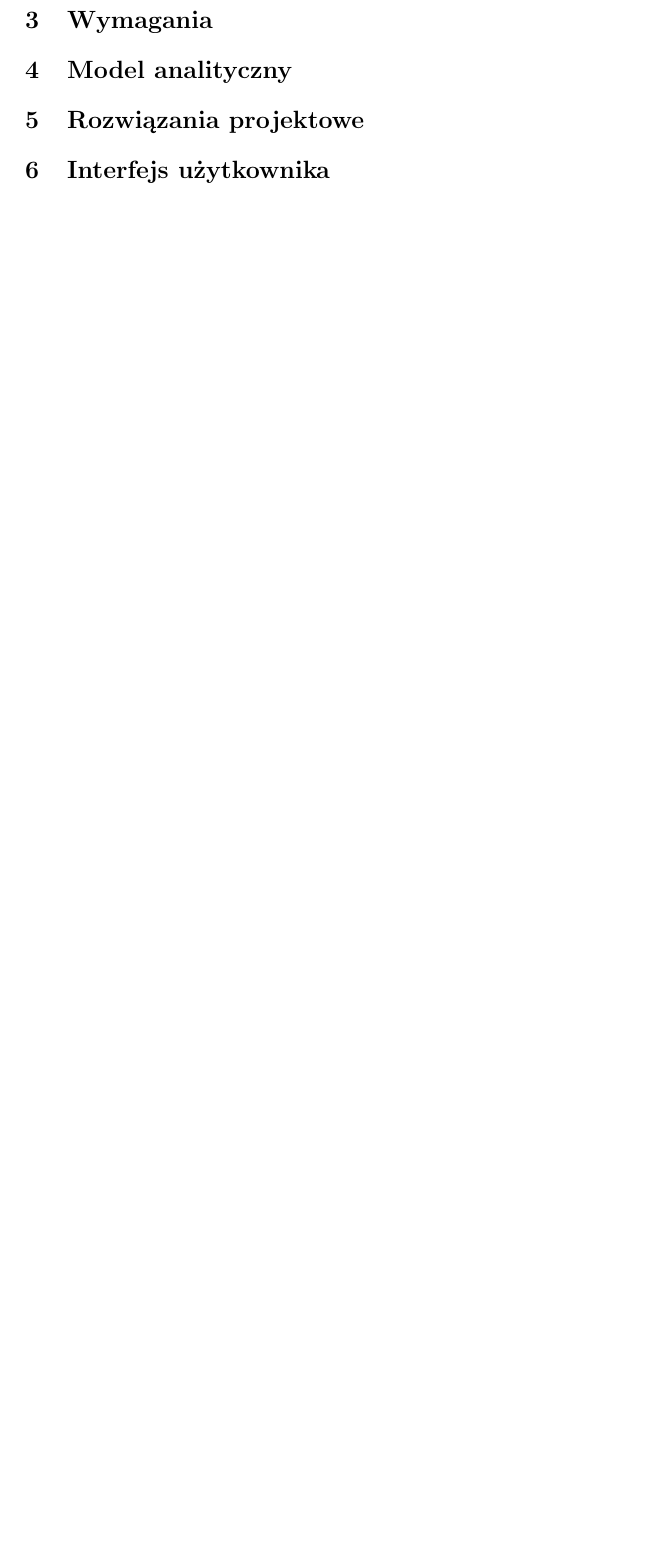
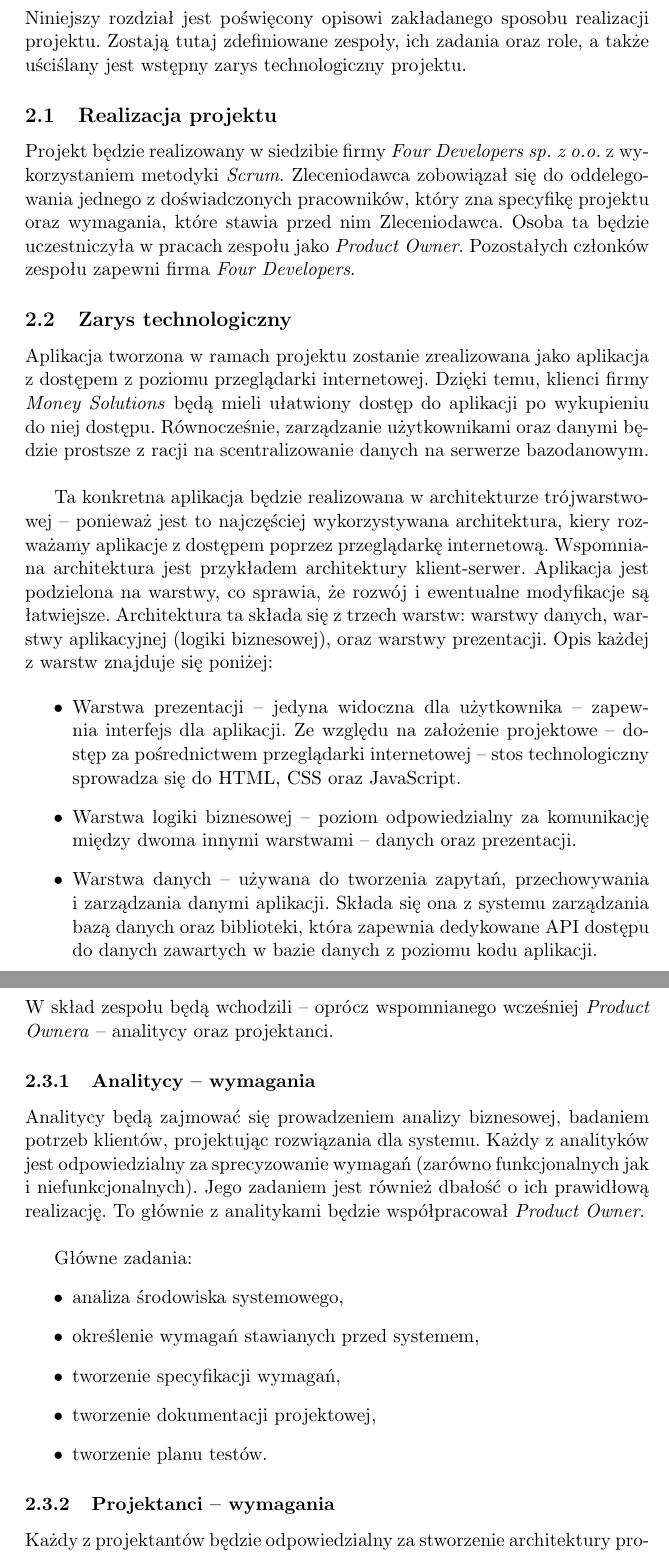
Before and after one commit to mc-suchecki/APSI, a LaTeX document (document.tex, which reads tex/scope-of-implementation.tex): part of page 4 of 4 before the commit and two parts of pages 4 and 5 of 6 after it, the two joined at a grey line, cut at the place of the change, the shorter picture padded with empty space. Compiled offline with pdfLaTeX.

Commit message:
Added - scope of implementation (second part of the document)

```diff
--- a/tex/scope-of-implementation.tex
+++ b/tex/scope-of-implementation.tex
@@ -1,3 +1,35 @@
 \section{Zakres realizacji}
+Niniejszy rozdział jest poświęcony opisowi zakładanego sposobu realizacji projektu. Zostają tutaj zdefiniowane zespoły, ich zadania oraz role, a~także uściślany jest wstępny zarys technologiczny projektu.
 
-% TODO
+\subsection{Realizacja projektu}
+Projekt będzie realizowany w~siedzibie firmy \emph{Four Developers~sp.~z~o.o.} z~wykorzystaniem metodyki \emph{Scrum}. Zleceniodawca zobowiązał się do~oddelegowania jednego z~doświadczonych pracowników, który zna specyfikę projektu oraz wymagania, które stawia przed nim Zleceniodawca. Osoba ta~będzie uczestniczyła w~pracach zespołu jako \emph{Product Owner}. Pozostałych członków zespołu zapewni firma \emph{Four Developers}.
+
+\subsection{Zarys technologiczny}
+Aplikacja tworzona w~ramach projektu zostanie zrealizowana jako aplikacja z~dostępem z~poziomu przeglądarki internetowej. Dzięki temu, klienci firmy \emph{Money Solutions} będą mieli ułatwiony dostęp do~aplikacji po~wykupieniu do~niej dostępu. Równocześnie, zarządzanie użytkownikami oraz danymi będzie prostsze z~racji na scentralizowanie danych na~serwerze bazodanowym.\\
+
+Ta konkretna aplikacja będzie realizowana w architekturze trójwarstwowej -- ponieważ jest to najczęściej wykorzystywana architektura, kiery rozważamy aplikacje z~dostępem poprzez przeglądarkę internetową. Wspomniana architektura jest przykładem architektury klient-serwer. Aplikacja jest podzielona na warstwy, co sprawia, że rozwój i~ewentualne modyfikacje są łatwiejsze. Architektura ta składa się z trzech warstw: warstwy danych, warstwy aplikacyjnej  (logiki biznesowej), oraz warstwy prezentacji. Opis każdej z~warstw znajduje się poniżej:
+
+\begin{itemize}
+   \item Warstwa prezentacji -- jedyna widoczna dla użytkownika -- zapewnia interfejs dla aplikacji. Ze względu na~założenie projektowe -- dostęp za~pośrednictwem przeglądarki internetowej -- stos technologiczny sprowadza się do HTML, CSS oraz JavaScript.
+   \item Warstwa logiki biznesowej -- poziom odpowiedzialny za~komunikację między dwoma innymi warstwami -- danych oraz prezentacji.
+   \item Warstwa danych -- używana do~tworzenia zapytań, przechowywania i~zarządzania danymi aplikacji. Składa się ona z~systemu zarządzania bazą danych oraz biblioteki, która zapewnia dedykowane API dostępu do~danych zawartych w~bazie danych z~poziomu kodu aplikacji.
+\end{itemize}
+
+\newpage
+\subsection{Zespół}
+W~skład zespołu będą wchodzili -- oprócz wspomnianego wcześniej \emph{Product Ownera} -- analitycy oraz projektanci.
+
+\subsubsection{Analitycy -- wymagania}
+Analitycy będą zajmować się prowadzeniem analizy biznesowej, badaniem potrzeb klientów, projektując rozwiązania dla systemu. Każdy z~analityków jest odpowiedzialny za~sprecyzowanie wymagań (zarówno funkcjonalnych jak i~niefunkcjonalnych). Jego zadaniem jest również dbałość o~ich prawidłową realizację. To głównie z~analitykami będzie współpracował \emph{Product Owner}.\\
+
+Główne zadania:
+\begin{itemize}
+  \item analiza środowiska systemowego,
+  \item określenie wymagań stawianych przed systemem,
+  \item tworzenie specyfikacji wymagań,
+  \item tworzenie dokumentacji projektowej,
+  \item tworzenie planu testów.
+\end{itemize}
+
+\subsubsection{Projektanci -- wymagania}
+Każdy z~projektantów będzie odpowiedzialny za stworzenie architektury projektowanego systemu oraz udokumentowanie jej. Wyniki prac tego zespołu będą kluczowe dla prac programistów implementujących właściwy system.\\
```
Also changed, not shown: document.tex (+4 -3 lines), tex/scope-of-implementation.tex (8 more changed lines).
